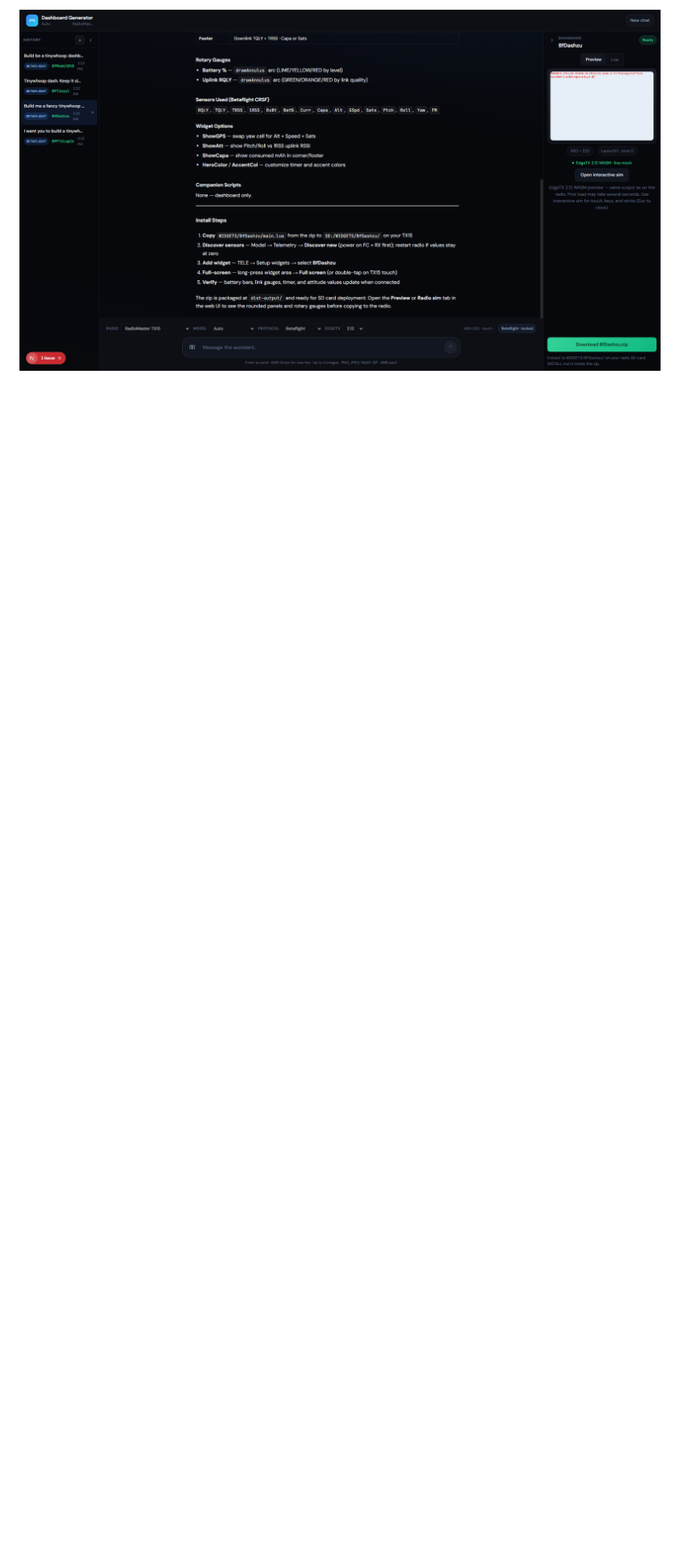
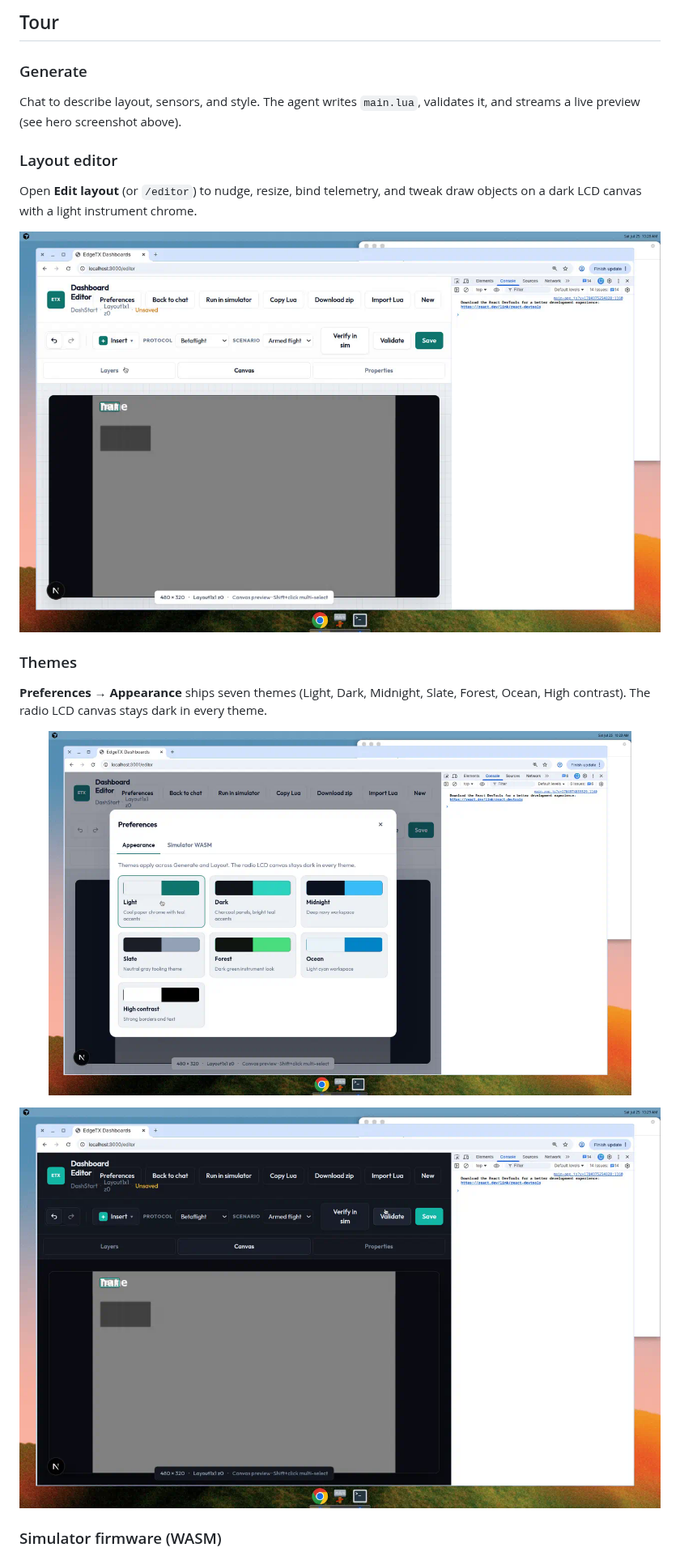
Before and after one commit to Modsofthenation/EdgeTX-Dashboards, a Markdown page: README.md, the part around one of its changes. Shown at 81% size. Rendered like a GitHub page; pictures changed too: docs/screenshots/readme-editor-dark.png (added), docs/screenshots/readme-editor.png (added), docs/screenshots/readme-preferences-themes.png (added); blank space fills up the shorter version.

```diff
--- a/README.md
+++ b/README.md
@@ -8,2 +10,29 @@ Built for full-screen widgets on color LCD radios (default: **RadioMaster TX15**
 
-![Generated widget preview running EdgeTX WASM firmware](docs/screenshots/preview-panel.png)
+## Tour
+
+### Generate
+
+Chat to describe layout, sensors, and style. The agent writes `main.lua`, validates it, and streams a live preview (see hero screenshot above).
+
+### Layout editor
+
+Open **Edit layout** (or `/editor`) to nudge, resize, bind telemetry, and tweak draw objects on a dark LCD canvas with a light instrument chrome.
+
+<p align="center">
+  <img src="docs/screenshots/readme-editor.png" alt="Layout editor with layers, canvas, and properties" width="800" />
+</p>
+
+### Themes
+
+**Preferences → Appearance** ships seven themes (Light, Dark, Midnight, Slate, Forest, Ocean, High contrast). The radio LCD canvas stays dark in every theme.
+
+<p align="center">
+  <img src="docs/screenshots/readme-preferences-themes.png" alt="Preferences appearance themes" width="720" />
+</p>
+
+<p align="center">
+  <img src="docs/screenshots/readme-editor-dark.png" alt="Layout editor in Dark theme" width="800" />
+</p>
+
+### Simulator firmware (WASM)
+
```
Also changed, not shown: other parts of README.md (+71 -56 lines), docs/screenshots/readme-generate.png (added), docs/screenshots/readme-preferences-wasm.png (added), docs/screenshots/readme-sim.png (added), 1 other file.
